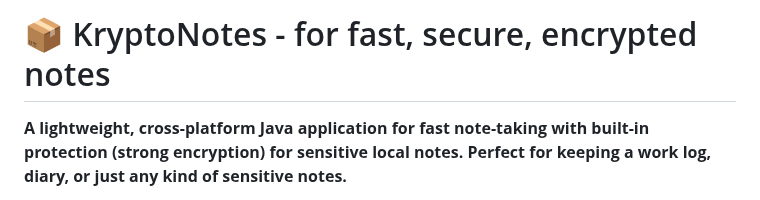
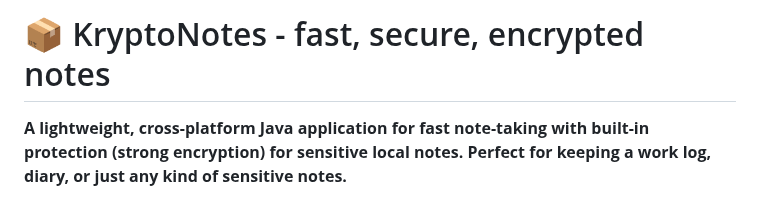
Before and after one commit to johandersson/.LOG-hog, a Markdown page: README.md, the part around the change. Drawn GitHub-style.

```diff
--- a/README.md
+++ b/README.md
@@ -1,4 +1,4 @@
-# 📦 KryptoNotes - for fast, secure, encrypted notes
+# 📦 KryptoNotes - fast, secure, encrypted notes
 
 **A lightweight, cross-platform Java application for fast note-taking with built-in protection (strong encryption) for sensitive local notes. Perfect for keeping a work log, diary, or just any kind of sensitive notes.**
 
```
